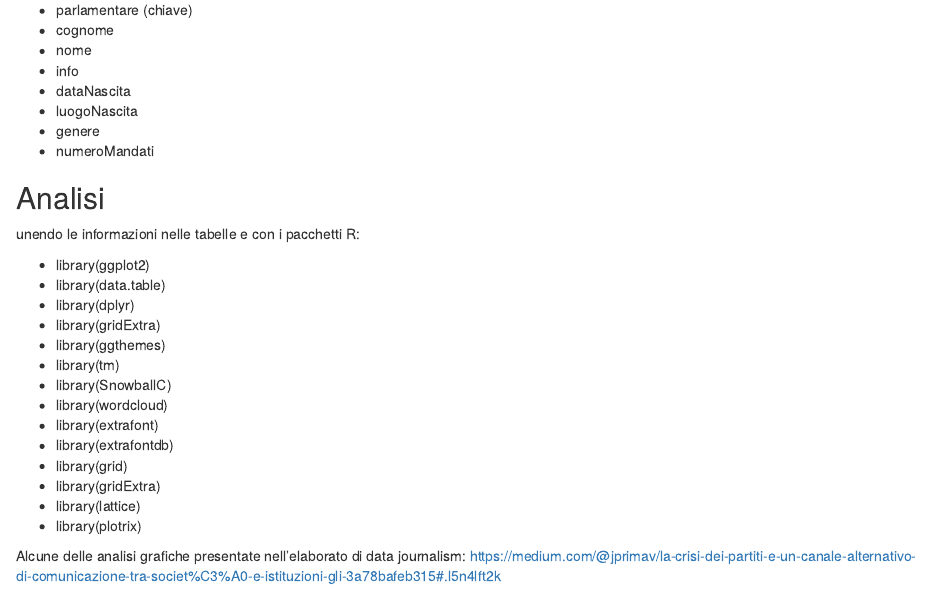
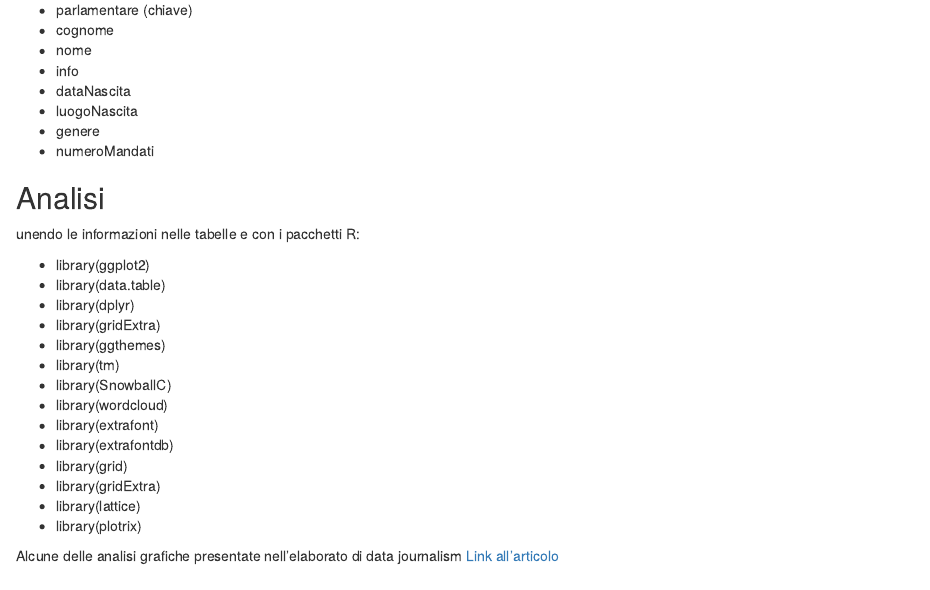
Before and after one commit to jp1312/intergruppi_parlamentari, an R Markdown document (nota_metodologica.Rmd): the page in a window 1100 px wide, from 1730 px down. Rendered offline with R 4.5, knitr and Pandoc, with nearby package versions.

Commit message:
Update nota_metodologica.Rmd

```diff
--- a/nota_metodologica.Rmd
+++ b/nota_metodologica.Rmd
@@ -117,5 +117,5 @@ unendo le informazioni nelle tabelle e con i pacchetti R:
 - library(lattice)
 - library(plotrix)
 
-Alcune delle analisi grafiche presentate nell'elaborato di data journalism:
-https://medium.com/@jprimav/la-crisi-dei-partiti-e-un-canale-alternativo-di-comunicazione-tra-societ%C3%A0-e-istituzioni-gli-3a78bafeb315#.l5n4lft2k
+Alcune delle analisi grafiche presentate nell'elaborato di data journalism
+[Link all'articolo](https://medium.com/@jprimav/la-crisi-dei-partiti-e-un-canale-alternativo-di-comunicazione-tra-societ%C3%A0-e-istituzioni-gli-3a78bafeb315#.l5n4lft2k)
```
